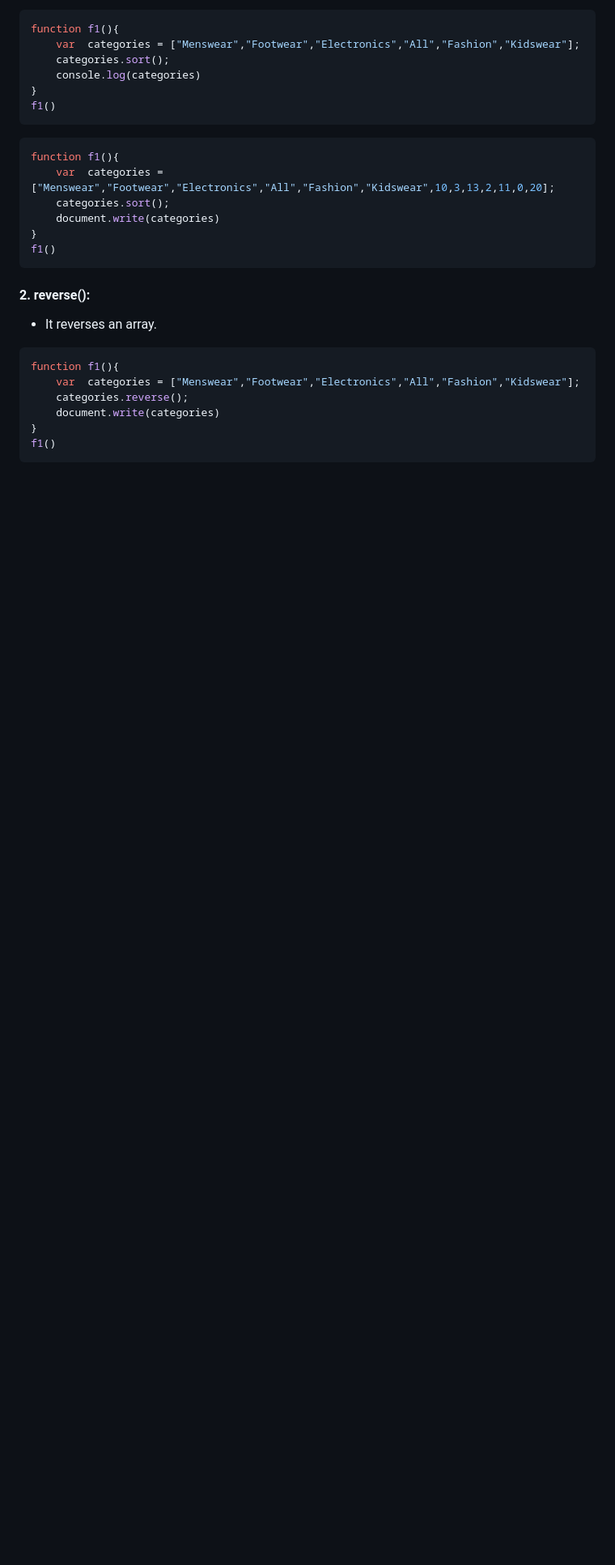
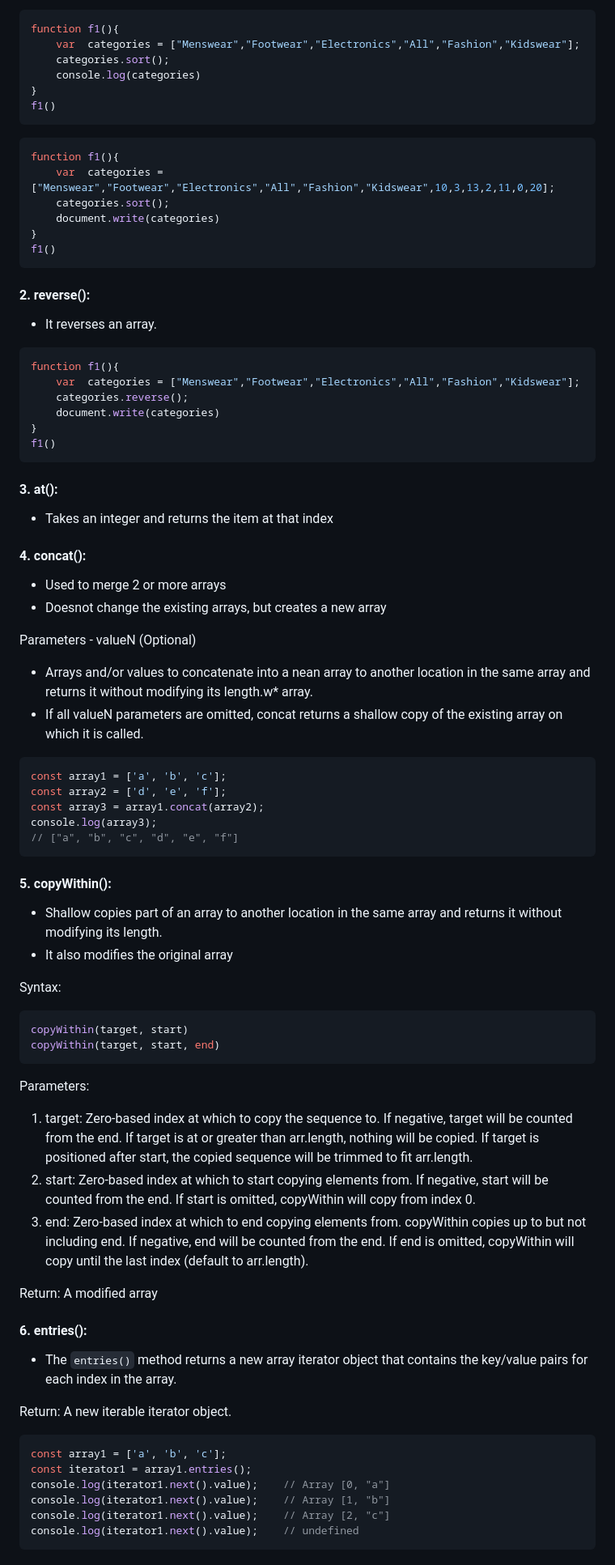
Before and after one commit to YaminiKandi/JavaScript, a Markdown page: 16 Arrays.md, the part around the change printed below. Shown: that part at 81% size. Rendered like a GitHub page; blank space fills up the shorter version.

Commit message:
adding javascript notes

````diff
--- a/16 Arrays.md
+++ b/16 Arrays.md
@@ -536,6 +537,7 @@ function f1(){
 }
 f1()
 ```
+
 #### 2. reverse():
 * It reverses an array.
 ```js
@@ -546,3 +548,54 @@ function f1(){
 }
 f1()
 ```
+
+#### 3. at():
+* Takes an integer and returns the item at that index
+
+#### 4. concat():
+* Used to merge 2 or more arrays
+* Doesnot change the existing arrays, but creates a new array
+
+Parameters - valueN (Optional)
+* Arrays and/or values to concatenate into a nean array to another location in the same array and returns it without modifying its length.w*  array.
+* If all valueN parameters are omitted, concat returns a shallow copy of the existing array on which it is called.
+
+```js
+const array1 = ['a', 'b', 'c'];
+const array2 = ['d', 'e', 'f'];
+const array3 = array1.concat(array2);
+console.log(array3);
+// ["a", "b", "c", "d", "e", "f"]
+```
+
+#### 5. copyWithin():
+* Shallow copies part of an array to another location in the same array and returns it without modifying its length.
+* It also modifies the original array
+
+Syntax:
+```js
+copyWithin(target, start)
+copyWithin(target, start, end)
+```
+
+Parameters:
+1. target: Zero-based index at which to copy the sequence to. If negative, target will be counted from the end. If target is at or greater than arr.length, nothing will be copied. If target is positioned after start, the copied sequence will be trimmed to fit arr.length.
+2. start: Zero-based index at which to start copying elements from. If negative, start will be counted from the end. If start is omitted, copyWithin will copy from index 0.
+3. end: Zero-based index at which to end copying elements from. copyWithin copies up to but not including end. If negative, end will be counted from the end. If end is omitted, copyWithin will copy until the last index (default to arr.length).
+
+Return: A modified array
+
+#### 6. entries():
+* The `entries()` method returns a new array iterator object that contains the key/value pairs for each index in the array.
+
+Return: A new iterable iterator object.
+
+```js
+const array1 = ['a', 'b', 'c'];
+const iterator1 = array1.entries();
+console.log(iterator1.next().value);    // Array [0, "a"]
+console.log(iterator1.next().value);    // Array [1, "b"]
+console.log(iterator1.next().value);    // Array [2, "c"]
+console.log(iterator1.next().value);    // undefined
+```
+
````
Also changed, not shown: other parts of 16 Arrays.md (+16 -2 lines).
